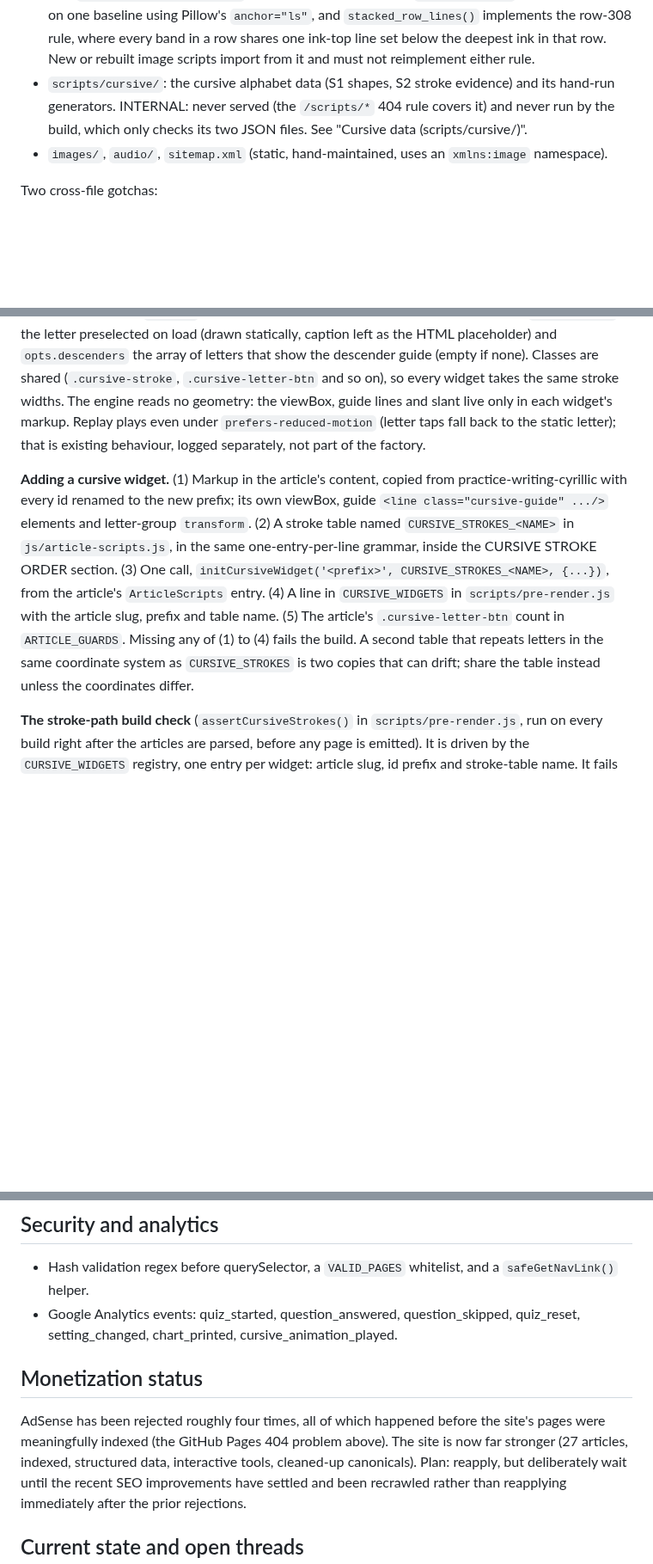
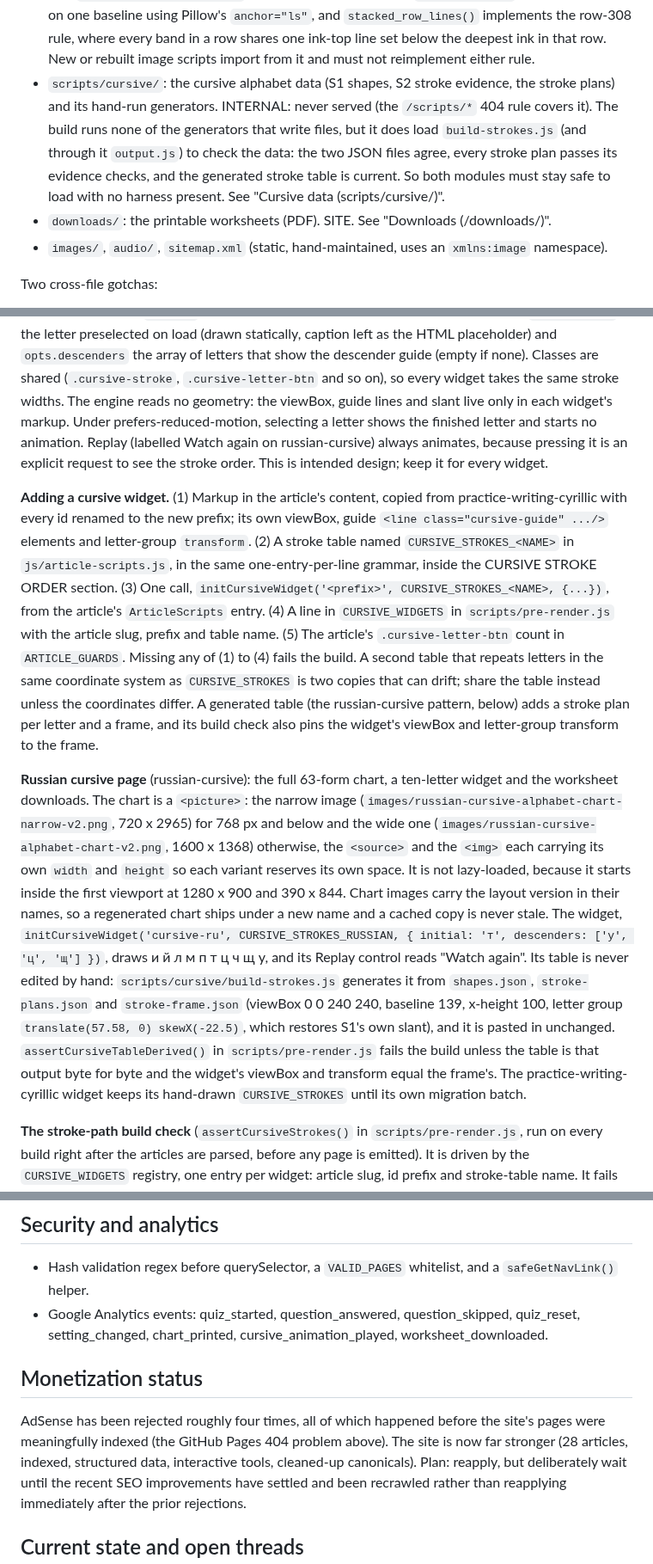
Before and after one commit to malcolm15/cyrillic-learner, a Markdown page: CLAUDE.md, 3 parts joined by grey strips. Shown at 86% size. Rendered like a GitHub page; blank space fills up the shorter version.

```diff
--- a/CLAUDE.md
+++ b/CLAUDE.md
@@ -130,10 +130,16 @@ Vanilla JavaScript SPA. No frameworks, no build step, no bundler. Core files:
   `stacked_row_lines()` implements the row-308 rule, where every band in a row
   shares one ink-top line set below the deepest ink in that row. New or rebuilt
   image scripts import from it and must not reimplement either rule.
-- `scripts/cursive/`: the cursive alphabet data (S1 shapes, S2 stroke evidence)
-  and its hand-run generators. INTERNAL: never served (the `/scripts/*` 404 rule
-  covers it) and never run by the build, which only checks its two JSON files.
-  See "Cursive data (scripts/cursive/)".
+- `scripts/cursive/`: the cursive alphabet data (S1 shapes, S2 stroke evidence,
+  the stroke plans) and its hand-run generators. INTERNAL: never served (the
+  `/scripts/*` 404 rule covers it). The build runs none of the generators that
+  write files, but it does load `build-strokes.js` (and through it `output.js`)
+  to check the data: the two JSON files agree, every stroke plan passes its
+  evidence checks, and the generated stroke table is current. So both modules
+  must stay safe to load with no harness present. See "Cursive data
+  (scripts/cursive/)".
+- `downloads/`: the printable worksheets (PDF). SITE. See "Downloads
+  (/downloads/)".
 - `images/`, `audio/`, `sitemap.xml` (static, hand-maintained, uses an `xmlns:image`
   namespace).
 
@@ -1089,9 +1110,10 @@ as the HTML placeholder) and `opts.descenders` the array of letters that show
 the descender guide (empty if none). Classes are shared (`.cursive-stroke`,
 `.cursive-letter-btn` and so on), so every widget takes the same stroke widths.
 The engine reads no geometry: the viewBox, guide lines and slant live only in
-each widget's markup. Replay plays even under `prefers-reduced-motion` (letter
-taps fall back to the static letter); that is existing behaviour, logged
-separately, not part of the factory.
+each widget's markup. Under prefers-reduced-motion, selecting a letter shows the
+finished letter and starts no animation. Replay (labelled Watch again on
+russian-cursive) always animates, because pressing it is an explicit request to
+see the stroke order. This is intended design; keep it for every widget.
 
 **Adding a cursive widget.** (1) Markup in the article's content, copied from
 practice-writing-cyrillic with every id renamed to the new prefix; its own
@@ -1104,7 +1126,31 @@ A line in `CURSIVE_WIDGETS` in `scripts/pre-render.js` with the article slug,
 prefix and table name. (5) The article's `.cursive-letter-btn` count in
 `ARTICLE_GUARDS`. Missing any of (1) to (4) fails the build. A second table that
 repeats letters in the same coordinate system as `CURSIVE_STROKES` is two copies
-that can drift; share the table instead unless the coordinates differ.
+that can drift; share the table instead unless the coordinates differ. A
+generated table (the russian-cursive pattern, below) adds a stroke plan per
+letter and a frame, and its build check also pins the widget's viewBox and
+letter-group transform to the frame.
+
+**Russian cursive page** (russian-cursive): the full 63-form chart, a ten-letter
+widget and the worksheet downloads. The chart is a `<picture>`: the narrow image
+(`images/russian-cursive-alphabet-chart-narrow-v2.png`, 720 x 2965) for 768 px
+and below and the wide one (`images/russian-cursive-alphabet-chart-v2.png`,
+1600 x 1368) otherwise, the `<source>` and the `<img>` each carrying its own
+`width` and `height` so each variant reserves its own space. It is not
+lazy-loaded, because it starts inside the first viewport at 1280 x 900 and
+390 x 844. Chart images carry the layout version in their names, so a
+regenerated chart ships under a new name and a cached copy is never stale. The
+widget, `initCursiveWidget('cursive-ru', CURSIVE_STROKES_RUSSIAN, { initial:
+'т', descenders: ['у', 'ц', 'щ'] })`, draws и й л м п т ц ч щ у, and its Replay
+control reads "Watch again". Its table is never edited by hand:
+`scripts/cursive/build-strokes.js` generates it from `shapes.json`,
+`stroke-plans.json` and `stroke-frame.json` (viewBox 0 0 240 240, baseline 139,
+x-height 100, letter group `translate(57.58, 0) skewX(-22.5)`, which restores
+S1's own slant), and it is pasted in unchanged. `assertCursiveTableDerived()` in
+`scripts/pre-render.js` fails the build unless the table is that output byte
+for byte and the widget's viewBox and transform equal the frame's. The
+practice-writing-cyrillic widget keeps its hand-drawn `CURSIVE_STROKES` until
+its own migration batch.
 
 **The stroke-path build check** (`assertCursiveStrokes()` in
 `scripts/pre-render.js`, run on every build right after the articles are parsed,
@@ -1337,12 +1421,13 @@ Its limits, which are why it is not a malware scanner:
 - Hash validation regex before querySelector, a `VALID_PAGES` whitelist, and a
   `safeGetNavLink()` helper.
 - Google Analytics events: quiz_started, question_answered, question_skipped,
-  quiz_reset, setting_changed, chart_printed, cursive_animation_played.
+  quiz_reset, setting_changed, chart_printed, cursive_animation_played,
+  worksheet_downloaded.
 
 ## Monetization status
 AdSense has been rejected roughly four times, all of which happened before the site's
 pages were meaningfully indexed (the GitHub Pages 404 problem above). The site is now
-far stronger (27 articles, indexed, structured data, interactive tools, cleaned-up
+far stronger (28 articles, indexed, structured data, interactive tools, cleaned-up
 canonicals). Plan: reapply, but deliberately wait until the recent SEO improvements
 have settled and been recrawled rather than reapplying immediately after the prior
 rejections.
```
Also changed, not shown: other parts of CLAUDE.md (+66 -13 lines).
